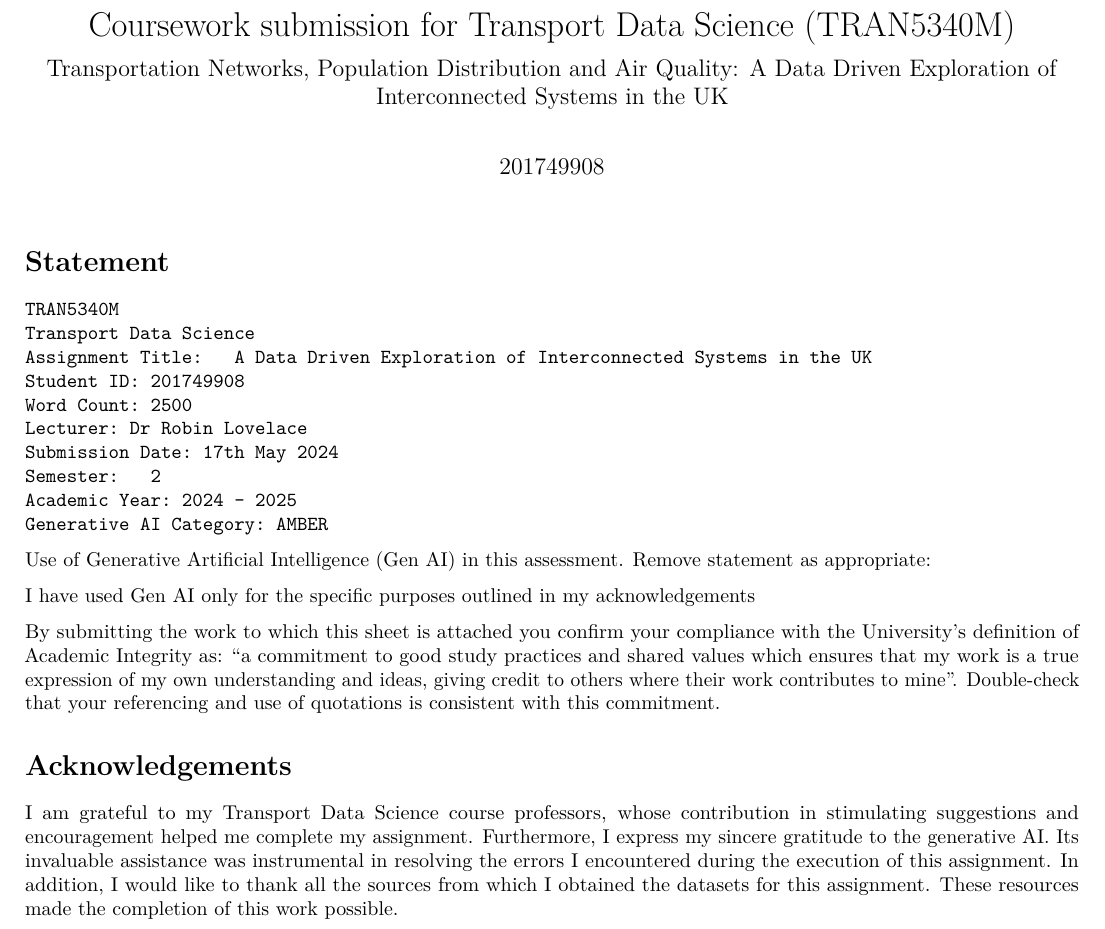
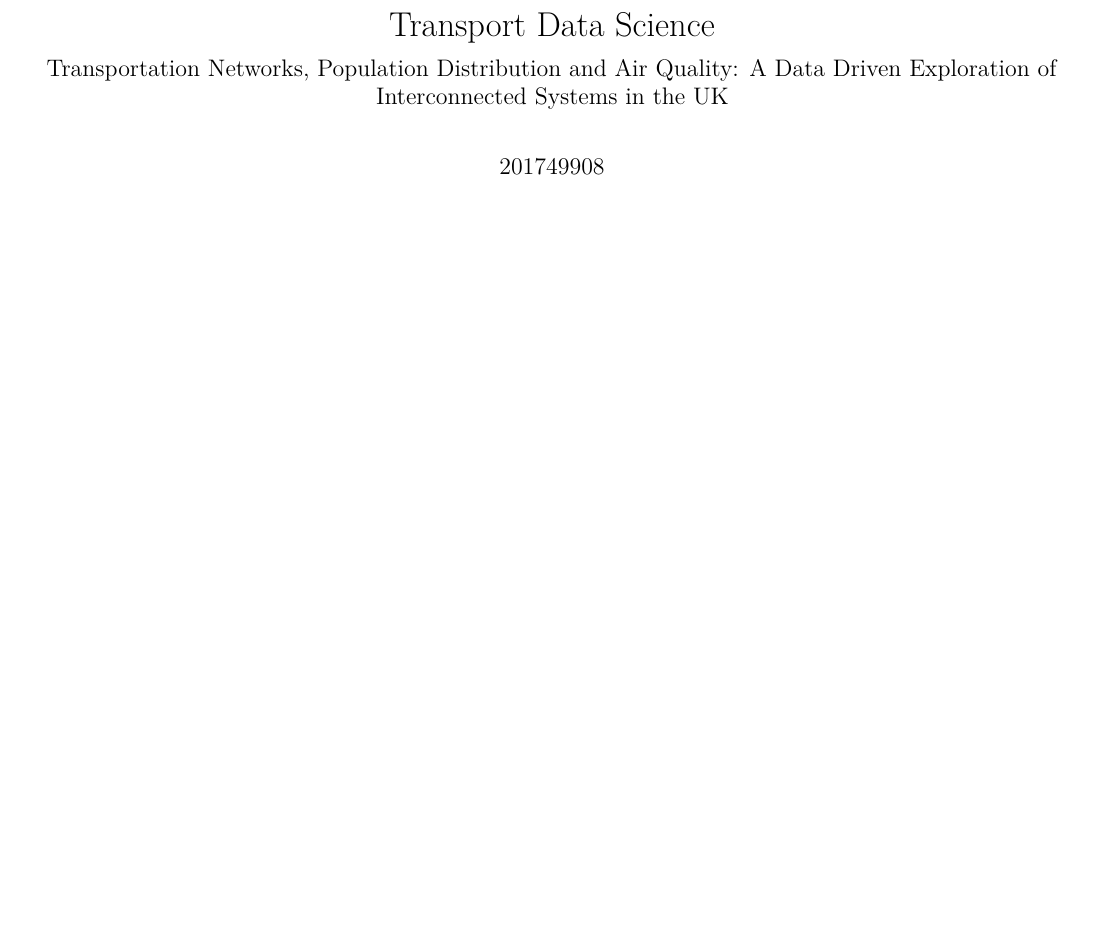
Before and after one commit to SathyasriS27/A-Data-Driven-Exploration-ofInterconnected-Systems-in-the-UK, an R Markdown document (TRAN5340_201749908.Rmd): part of page 1 of 12, cut at the place of the change, the shorter picture padded with empty space. Rendered offline with R 4.5, knitr and Pandoc, then LaTeX, with nearby package versions; some code elsewhere in the file could not run offline; a font, style sheet, LaTeX package, included part or bibliography that could not be used is replaced or left out.

Commit message:
Update TRAN5340_201749908.Rmd

````diff
--- a/TRAN5340_201749908.Rmd
+++ b/TRAN5340_201749908.Rmd
@@ -1,40 +1,11 @@
 ---
-title: "Coursework submission for Transport Data Science (TRAN5340M)"
+title: "Transport Data Science"
 subtitle: "Transportation Networks, Population Distribution and Air Quality: A Data Driven Exploration of Interconnected Systems in the UK"
 author: "201749908"
 output: pdf_document
 geometry: "left=1.5cm,right=1.5cm,top=1.5cm,bottom=1.5cm"
 bibliography: References.bib
 ---
-
-# Statement {-}
-
-```
-TRAN5340M
-Transport Data Science
-Assignment Title:	A Data Driven Exploration of Interconnected Systems in the UK
-Student ID: 201749908
-Word Count:	2500
-Lecturer: Dr Robin Lovelace
-Submission Date: 17th May 2024
-Semester:	2
-Academic Year: 2024 - 2025
-Generative AI Category: AMBER
-```
-
-
-Use of Generative Artificial Intelligence (Gen AI) in this assessment. Remove statement as appropriate:
-
-
-I have used Gen AI only for the specific purposes outlined in my acknowledgements
-
-
-By submitting the work to which this sheet is attached you confirm your compliance with the University’s definition of Academic Integrity as: “a commitment to good study practices and shared values which ensures that my work is a true expression of my own understanding and ideas, giving credit to others where their work contributes to mine”. Double-check that your referencing and use of quotations is consistent with this commitment.
-
-
-# Acknowledgements
-I am grateful to my Transport Data Science course professors, whose contribution in stimulating suggestions and encouragement helped me complete my assignment. Furthermore, I express my sincere gratitude to the generative AI. Its invaluable assistance was instrumental in resolving the errors I encountered during the execution of this assignment. In addition, I would like to thank all the sources from which I obtained the datasets for this assignment. These resources made the completion of this work possible.
-
 \newpage
 ```{r setup, include=FALSE}
 knitr::opts_chunk$set(echo = TRUE, warning = FALSE, message = FALSE, eval = TRUE)
````
